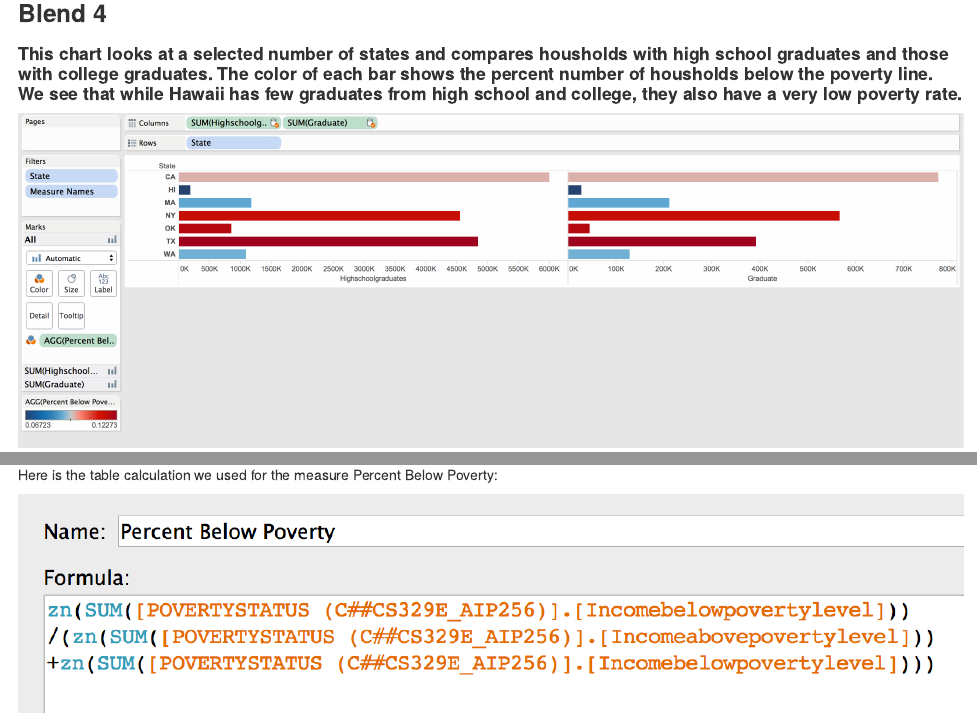
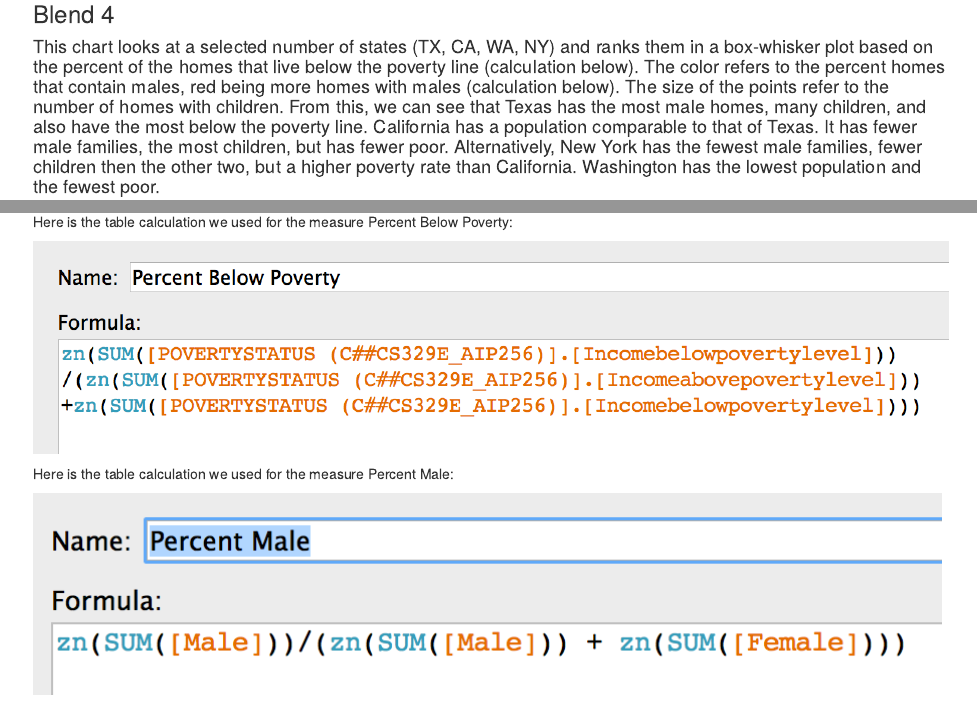
Before and after one commit to alexpearce92/DV_TableauProject3, an R Markdown document (00 Doc/DV_TableauProject3.Rmd): the page in a window 1100 px wide, from 1940 px down before the commit and from 1890 px down after it, so that both start at the same text, and a second part further down, joined at a grey line. The pictures show the output file 00 Doc/DV_TableauProject3.html that the author committed with the source, opened offline.

Commit message:
Tweaked blend 4

```diff
--- a/00 Doc/DV_TableauProject3.Rmd
+++ b/00 Doc/DV_TableauProject3.Rmd
@@ -35,10 +35,14 @@
 
 ### Blend 4
 
-####This chart looks at a selected number of states and compares housholds with high school graduates and those with college graduates. The color of each bar shows the percent number of housholds below the poverty line. We see that while Hawaii has few graduates from high school and college, they also have a very low poverty rate.
+####This chart looks at a selected number of states (TX, CA, WA, NY) and ranks them in a box-whisker plot based on the percent of the homes that live below the poverty line (calculation below). The color refers to the percent homes that contain males, red being more homes with males (calculation below). The size of the points refer to the number of homes with children. From this, we can see that Texas has the most male homes, many children, and also have the most below the poverty line. California has a population comparable to that of Texas. It has fewer male families, the most children, but has fewer poor. Alternatively, New York has the fewest male families, fewer children then the other two, but a higher poverty rate than California. Washington has the lowest population and the fewest poor.
 
 ![](./Blend4.png)
 
 Here is the table calculation we used for the measure Percent Below Poverty:
 
-![](./Blend4Calc.png)
+![](./Blend4Calc1.png)
+
+Here is the table calculation we used for the measure Percent Male:
+
+![](./Blend4Calc2.png)
```
Also changed, not shown: 00 Doc/Blend4.png, 00 Doc/Blend4Calc1.png (renamed from 00 Doc/Blend4Calc.png), 00 Doc/Blend4Calc2.png (added), 00 Doc/DV_TableauProject3.html, 1 other file.
